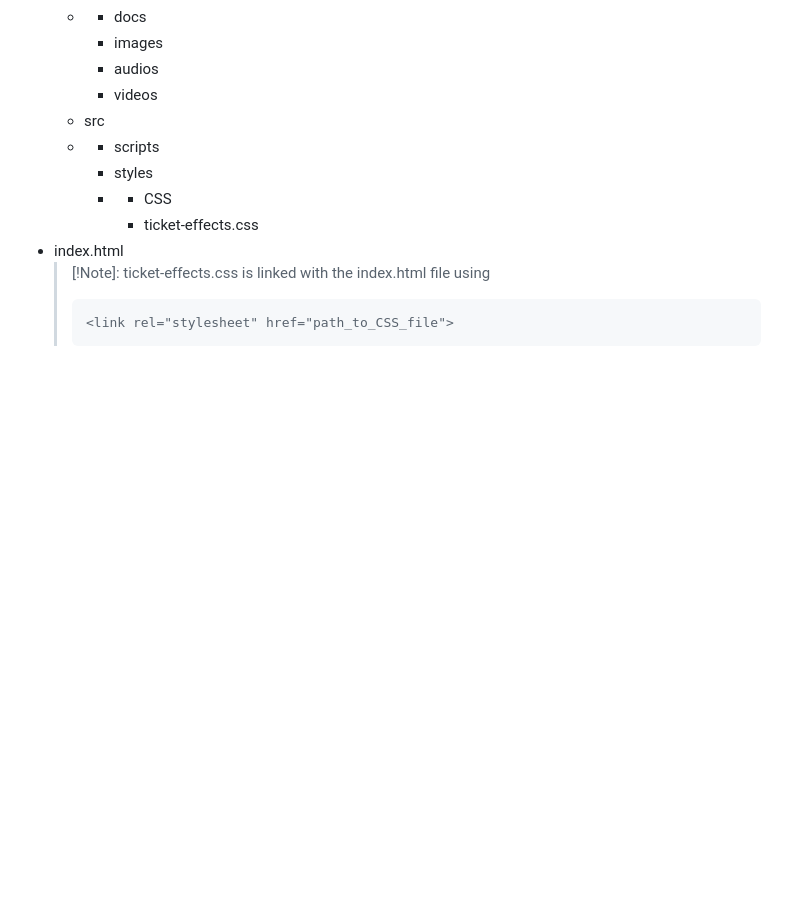
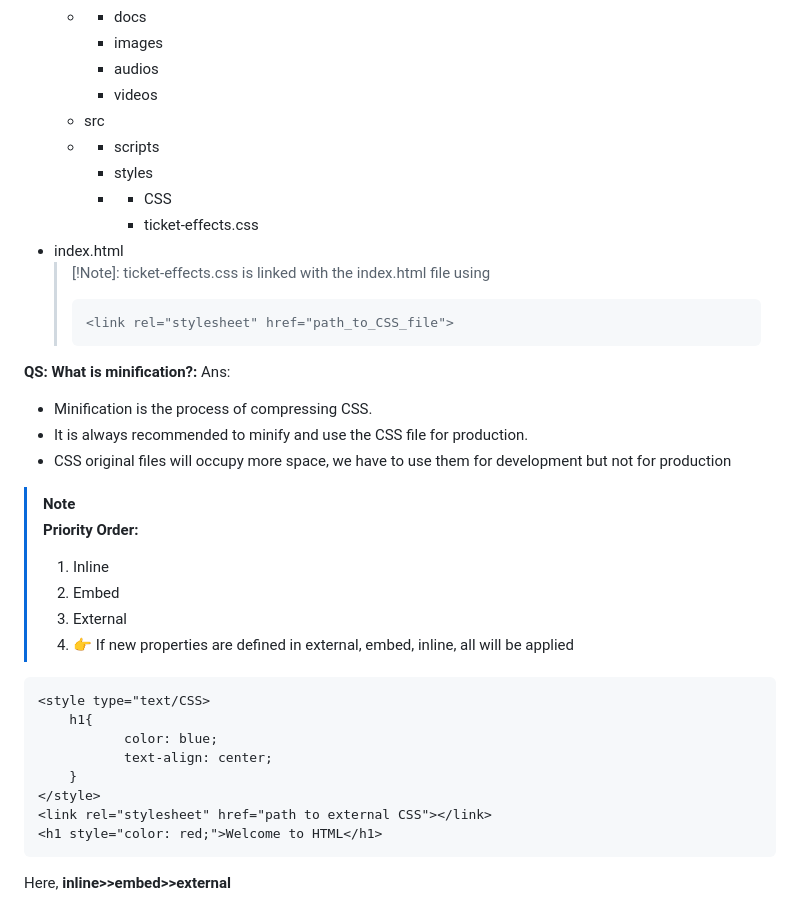
Before and after one commit to alokg-812/Full-Stack-Development, a Markdown page: FashionStore/CSS/README.md, the part around one of its changes. GitHub-like rendering; blank space fills up the shorter version.

````diff
--- a/FashionStore/CSS/README.md
+++ b/FashionStore/CSS/README.md
@@ -173,3 +173,28 @@ Structure:
   > ```
   > <link rel="stylesheet" href="path_to_CSS_file">
   > ```
+
+**QS: What is minification?:**
+Ans:
+- Minification is the process of compressing CSS.
+- It is always recommended to minify and use the CSS file for production.
+- CSS original files will occupy more space, we have to use them for development but not for production
+
+>[!Note]
+>  **Priority Order:**
+> 1. Inline
+> 2. Embed
+> 3. External
+> 4. 👉 If new properties are defined in external, embed, inline, all will be applied
+
+```
+<style type="text/CSS>
+    h1{
+           color: blue;
+           text-align: center;
+    }
+</style>
+<link rel="stylesheet" href="path to external CSS"></link>
+<h1 style="color: red;">Welcome to HTML</h1>
+```
+Here, **inline>>embed>>external**
````
Also changed, not shown: other parts of FashionStore/CSS/README.md (+1 -1 lines).
